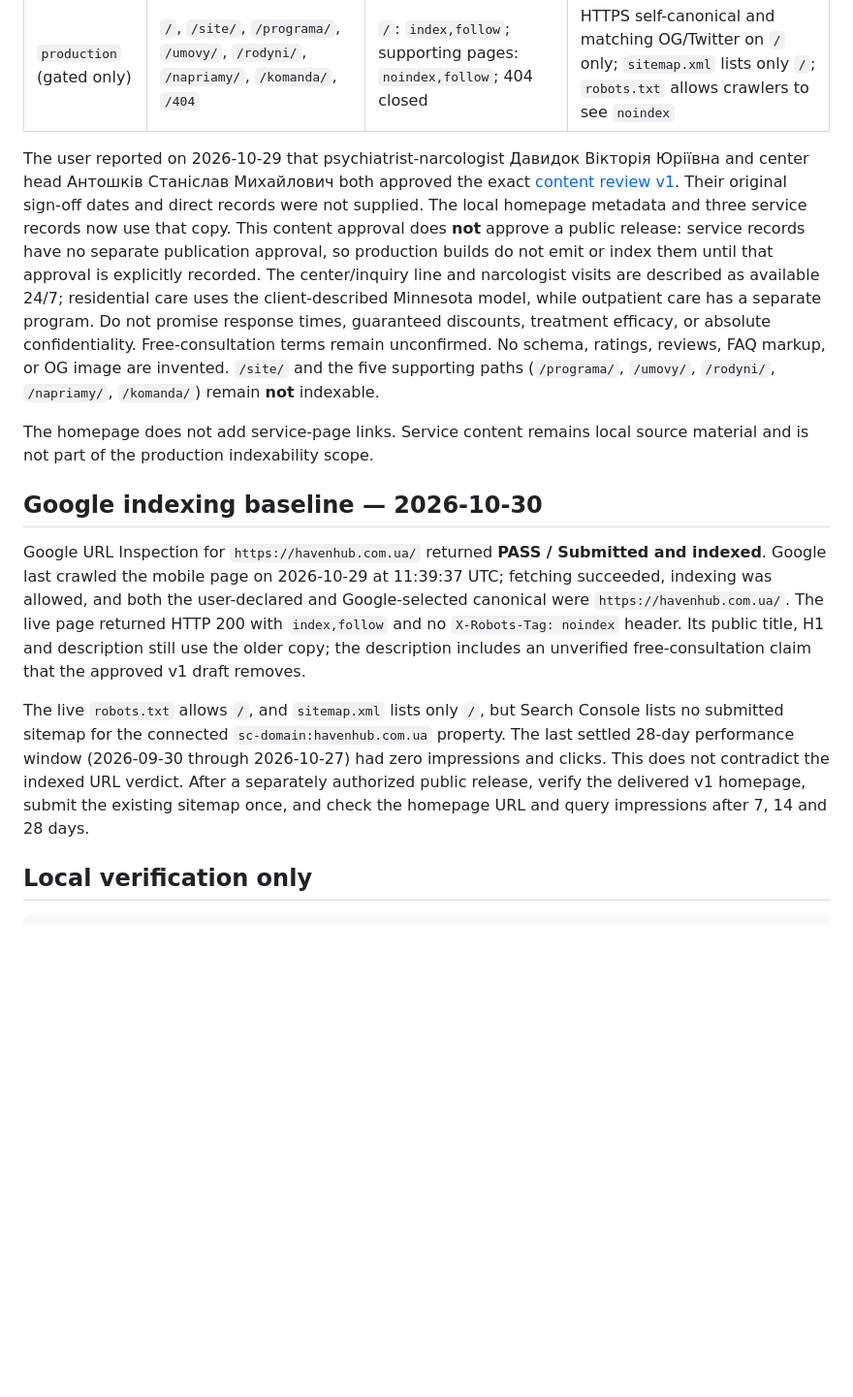
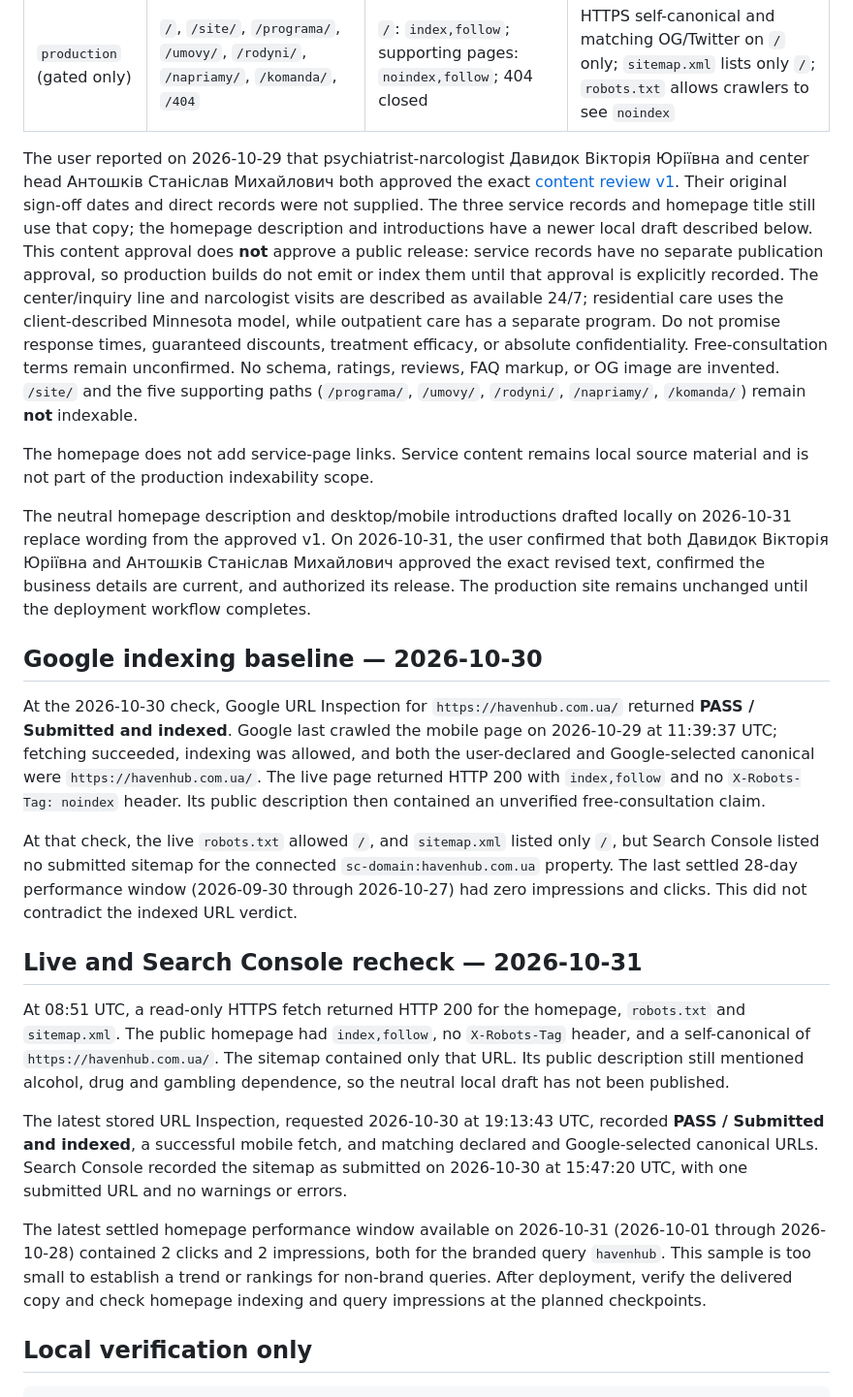
Before and after one commit to SterbenXIII/Nazar_drip_vcard, a Markdown page: apps/clinic-web/SEO_RELEASE.md, the part around the change. Shown at 97% size. GitHub-like rendering; blank space fills up the shorter version.

Commit message:
docs(seo): record approved homepage release

```diff
--- a/apps/clinic-web/SEO_RELEASE.md
+++ b/apps/clinic-web/SEO_RELEASE.md
@@ -8,15 +8,25 @@ Task 7 adds mode-aware metadata and emits a **single-homepage** sitemap exclusiv
 | `staging`                 | `/`, `/site/`, `/programa/`, `/umovy/`, `/rodyni/`, `/napriamy/`, `/komanda/`, `/404`; service routes deferred and not generated | `noindex,nofollow`                                                  | None; staging must require **real authentication**                                                                                    |
 | `production` (gated only) | `/`, `/site/`, `/programa/`, `/umovy/`, `/rodyni/`, `/napriamy/`, `/komanda/`, `/404`                                            | `/`: `index,follow`; supporting pages: `noindex,follow`; 404 closed | HTTPS self-canonical and matching OG/Twitter on `/` only; `sitemap.xml` lists only `/`; `robots.txt` allows crawlers to see `noindex` |
 
-The user reported on 2026-10-29 that psychiatrist-narcologist Давидок Вікторія Юріївна and center head Антошків Станіслав Михайлович both approved the exact [content review v1](../../docs/superpowers/plans/2026-10-29-havenhub-seo-content-review.md). Their original sign-off dates and direct records were not supplied. The local homepage metadata and three service records now use that copy. This content approval does **not** approve a public release: service records have no separate publication approval, so production builds do not emit or index them until that approval is explicitly recorded. The center/inquiry line and narcologist visits are described as available 24/7; residential care uses the client-described Minnesota model, while outpatient care has a separate program. Do not promise response times, guaranteed discounts, treatment efficacy, or absolute confidentiality. Free-consultation terms remain unconfirmed. No schema, ratings, reviews, FAQ markup, or OG image are invented. `/site/` and the five supporting paths (`/programa/`, `/umovy/`, `/rodyni/`, `/napriamy/`, `/komanda/`) remain **not** indexable.
+The user reported on 2026-10-29 that psychiatrist-narcologist Давидок Вікторія Юріївна and center head Антошків Станіслав Михайлович both approved the exact [content review v1](../../docs/superpowers/plans/2026-10-29-havenhub-seo-content-review.md). Their original sign-off dates and direct records were not supplied. The three service records and homepage title still use that copy; the homepage description and introductions have a newer local draft described below. This content approval does **not** approve a public release: service records have no separate publication approval, so production builds do not emit or index them until that approval is explicitly recorded. The center/inquiry line and narcologist visits are described as available 24/7; residential care uses the client-described Minnesota model, while outpatient care has a separate program. Do not promise response times, guaranteed discounts, treatment efficacy, or absolute confidentiality. Free-consultation terms remain unconfirmed. No schema, ratings, reviews, FAQ markup, or OG image are invented. `/site/` and the five supporting paths (`/programa/`, `/umovy/`, `/rodyni/`, `/napriamy/`, `/komanda/`) remain **not** indexable.
 
 The homepage does not add service-page links. Service content remains local source material and is not part of the production indexability scope.
 
+The neutral homepage description and desktop/mobile introductions drafted locally on 2026-10-31 replace wording from the approved v1. On 2026-10-31, the user confirmed that both Давидок Вікторія Юріївна and Антошків Станіслав Михайлович approved the exact revised text, confirmed the business details are current, and authorized its release. The production site remains unchanged until the deployment workflow completes.
+
 ## Google indexing baseline — 2026-10-30
 
-Google URL Inspection for `https://havenhub.com.ua/` returned **PASS / Submitted and indexed**. Google last crawled the mobile page on 2026-10-29 at 11:39:37 UTC; fetching succeeded, indexing was allowed, and both the user-declared and Google-selected canonical were `https://havenhub.com.ua/`. The live page returned HTTP 200 with `index,follow` and no `X-Robots-Tag: noindex` header. Its public title, H1 and description still use the older copy; the description includes an unverified free-consultation claim that the approved v1 draft removes.
+At the 2026-10-30 check, Google URL Inspection for `https://havenhub.com.ua/` returned **PASS / Submitted and indexed**. Google last crawled the mobile page on 2026-10-29 at 11:39:37 UTC; fetching succeeded, indexing was allowed, and both the user-declared and Google-selected canonical were `https://havenhub.com.ua/`. The live page returned HTTP 200 with `index,follow` and no `X-Robots-Tag: noindex` header. Its public description then contained an unverified free-consultation claim.
 
-The live `robots.txt` allows `/`, and `sitemap.xml` lists only `/`, but Search Console lists no submitted sitemap for the connected `sc-domain:havenhub.com.ua` property. The last settled 28-day performance window (2026-09-30 through 2026-10-27) had zero impressions and clicks. This does not contradict the indexed URL verdict. After a separately authorized public release, verify the delivered v1 homepage, submit the existing sitemap once, and check the homepage URL and query impressions after 7, 14 and 28 days.
+At that check, the live `robots.txt` allowed `/`, and `sitemap.xml` listed only `/`, but Search Console listed no submitted sitemap for the connected `sc-domain:havenhub.com.ua` property. The last settled 28-day performance window (2026-09-30 through 2026-10-27) had zero impressions and clicks. This did not contradict the indexed URL verdict.
+
+## Live and Search Console recheck — 2026-10-31
+
+At 08:51 UTC, a read-only HTTPS fetch returned HTTP 200 for the homepage, `robots.txt` and `sitemap.xml`. The public homepage had `index,follow`, no `X-Robots-Tag` header, and a self-canonical of `https://havenhub.com.ua/`. The sitemap contained only that URL. Its public description still mentioned alcohol, drug and gambling dependence, so the neutral local draft has not been published.
+
+The latest stored URL Inspection, requested 2026-10-30 at 19:13:43 UTC, recorded **PASS / Submitted and indexed**, a successful mobile fetch, and matching declared and Google-selected canonical URLs. Search Console recorded the sitemap as submitted on 2026-10-30 at 15:47:20 UTC, with one submitted URL and no warnings or errors.
+
+The latest settled homepage performance window available on 2026-10-31 (2026-10-01 through 2026-10-28) contained 2 clicks and 2 impressions, both for the branded query `havenhub`. This sample is too small to establish a trend or rankings for non-brand queries. After deployment, verify the delivered copy and check homepage indexing and query impressions at the planned checkpoints.
 
 ## Local verification only
 
```
